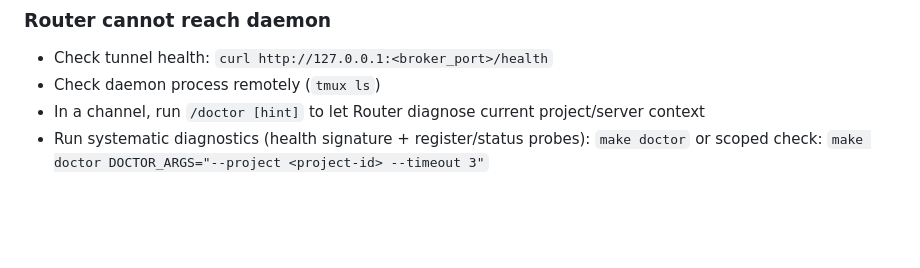
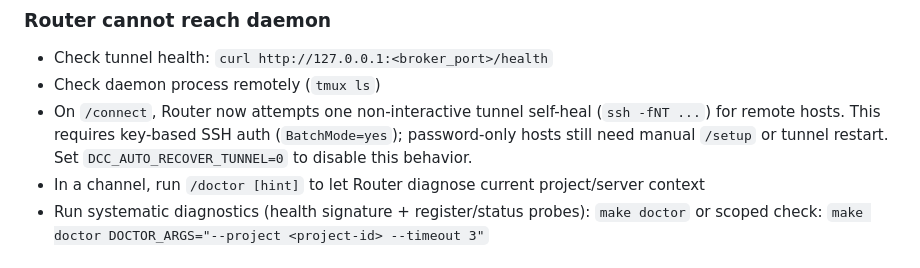
Before and after one commit to dangxingyu/distributed-cc, a Markdown page: README.md, the part around the change. Rendered like a GitHub page; blank space fills up the shorter version.

Commit message:
Document tunnel auto-recover behavior in troubleshooting

```diff
--- a/README.md
+++ b/README.md
@@ -272,6 +272,9 @@ curl http://127.0.0.1:8201/health
 
 - Check tunnel health: `curl http://127.0.0.1:<broker_port>/health`
 - Check daemon process remotely (`tmux ls`)
+- On `/connect`, Router now attempts one non-interactive tunnel self-heal (`ssh -fNT ...`) for remote hosts.
+  This requires key-based SSH auth (`BatchMode=yes`); password-only hosts still need manual `/setup` or tunnel restart.
+  Set `DCC_AUTO_RECOVER_TUNNEL=0` to disable this behavior.
 - In a channel, run `/doctor [hint]` to let Router diagnose current project/server context
 - Run systematic diagnostics (health signature + register/status probes):
   `make doctor`
```
